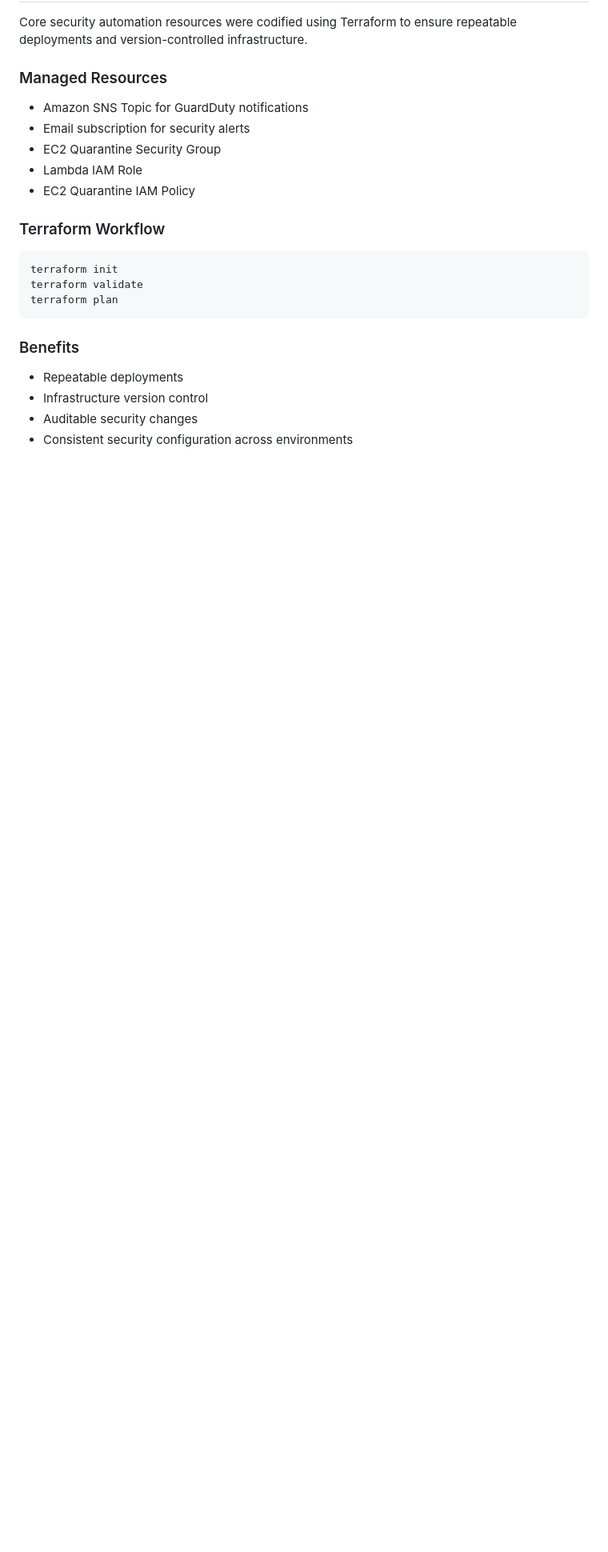
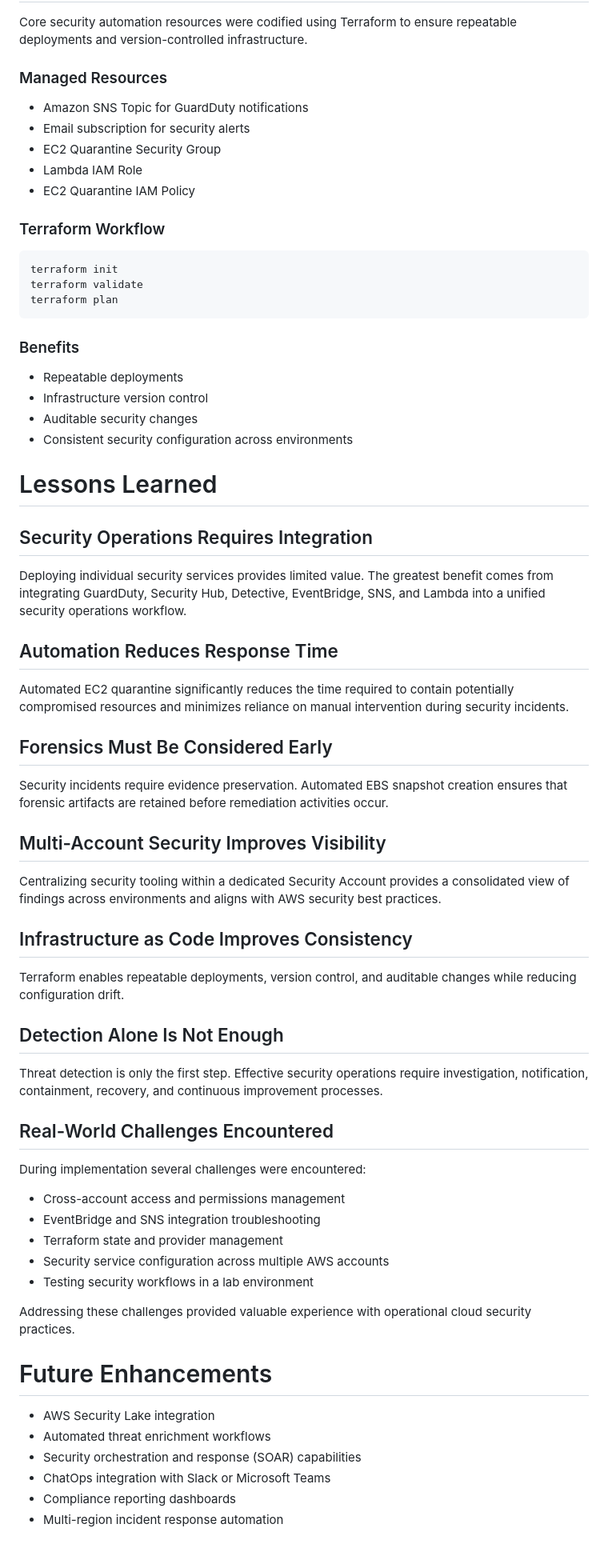
Before and after one commit to aba0405/enterprise-cloud-security-portfolio, a Markdown page: AWS-Enterprise-Security-Operations-Center/README.md, the part around the change. Shown at 80% size. GitHub-like rendering; blank space fills up the shorter version.

Commit message:
Lesson Learned

```diff
--- a/AWS-Enterprise-Security-Operations-Center/README.md
+++ b/AWS-Enterprise-Security-Operations-Center/README.md
@@ -286,3 +286,50 @@ terraform plan
 * Infrastructure version control
 * Auditable security changes
 * Consistent security configuration across environments
+
+# Lessons Learned
+
+## Security Operations Requires Integration
+
+Deploying individual security services provides limited value. The greatest benefit comes from integrating GuardDuty, Security Hub, Detective, EventBridge, SNS, and Lambda into a unified security operations workflow.
+
+## Automation Reduces Response Time
+
+Automated EC2 quarantine significantly reduces the time required to contain potentially compromised resources and minimizes reliance on manual intervention during security incidents.
+
+## Forensics Must Be Considered Early
+
+Security incidents require evidence preservation. Automated EBS snapshot creation ensures that forensic artifacts are retained before remediation activities occur.
+
+## Multi-Account Security Improves Visibility
+
+Centralizing security tooling within a dedicated Security Account provides a consolidated view of findings across environments and aligns with AWS security best practices.
+
+## Infrastructure as Code Improves Consistency
+
+Terraform enables repeatable deployments, version control, and auditable changes while reducing configuration drift.
+
+## Detection Alone Is Not Enough
+
+Threat detection is only the first step. Effective security operations require investigation, notification, containment, recovery, and continuous improvement processes.
+
+## Real-World Challenges Encountered
+
+During implementation several challenges were encountered:
+
+- Cross-account access and permissions management
+- EventBridge and SNS integration troubleshooting
+- Terraform state and provider management
+- Security service configuration across multiple AWS accounts
+- Testing security workflows in a lab environment
+
+Addressing these challenges provided valuable experience with operational cloud security practices.
+
+# Future Enhancements
+
+- AWS Security Lake integration
+- Automated threat enrichment workflows
+- Security orchestration and response (SOAR) capabilities
+- ChatOps integration with Slack or Microsoft Teams
+- Compliance reporting dashboards
+- Multi-region incident response automation
```
